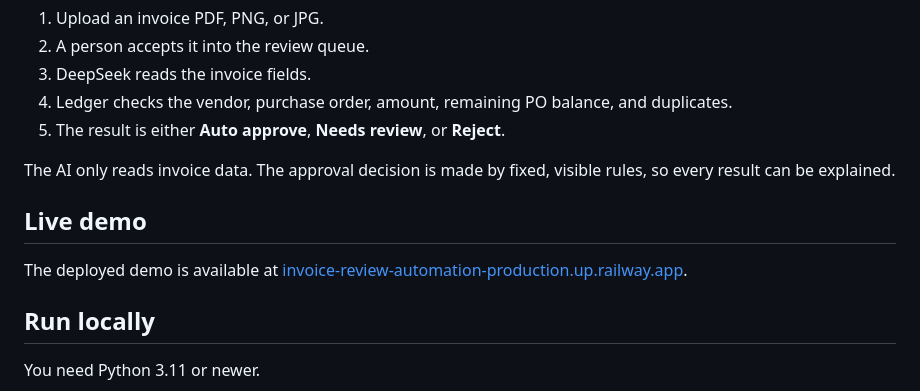
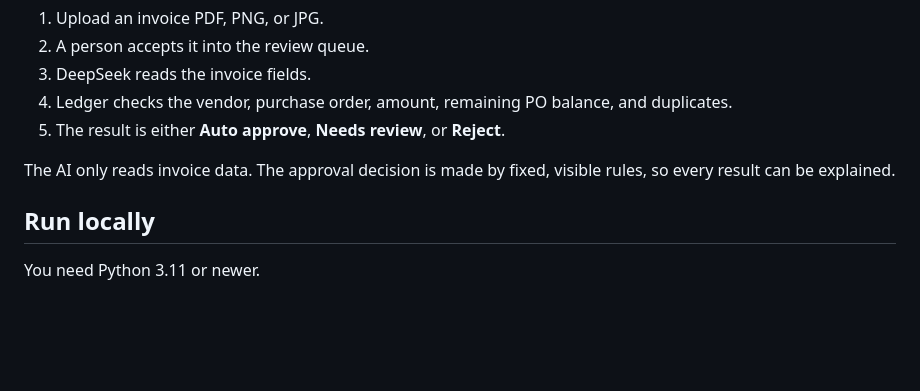
Before and after one commit to AjaasMk/invoice-review-automation, a Markdown page: README.md, the part around the change. Drawn GitHub-style; blank space fills up the shorter version.

Commit message:
docs: remove public demo link

```diff
--- a/README.md
+++ b/README.md
@@ -9,10 +9,6 @@ Ledger turns invoice files into clear, explainable review decisions.
 5. The result is either **Auto approve**, **Needs review**, or **Reject**.
 
 The AI only reads invoice data. The approval decision is made by fixed, visible rules, so every result can be explained.
-
-## Live demo
-
-The deployed demo is available at [invoice-review-automation-production.up.railway.app](https://invoice-review-automation-production.up.railway.app).
 
 ## Run locally
 
```
